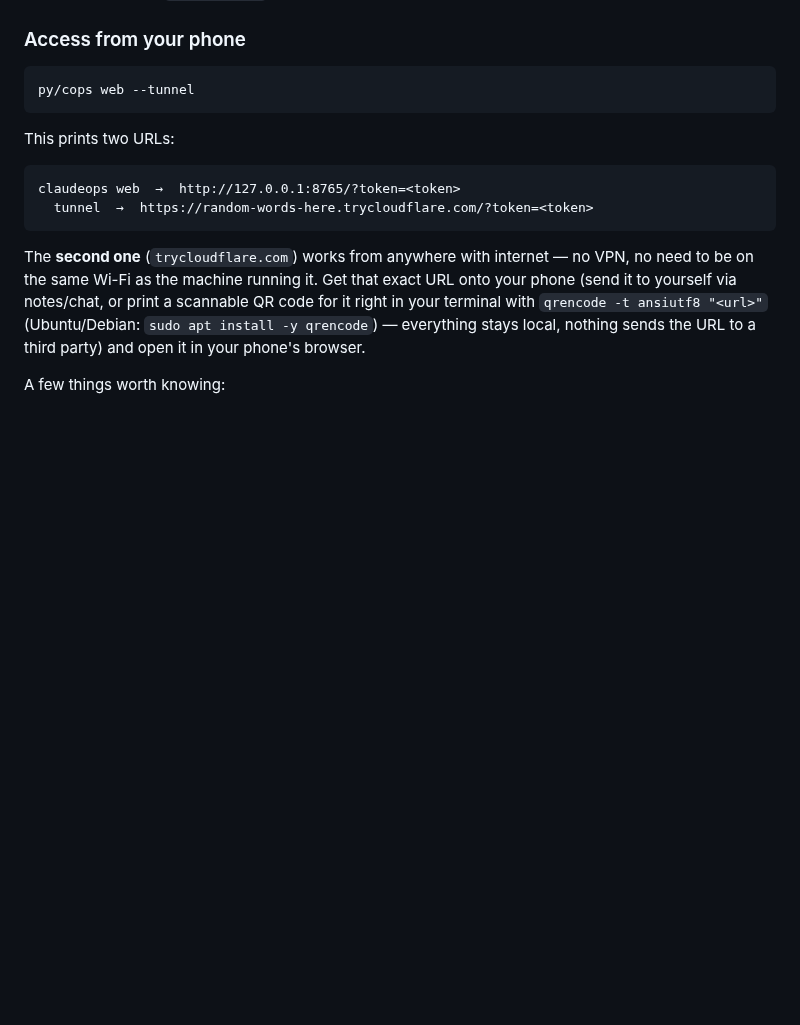
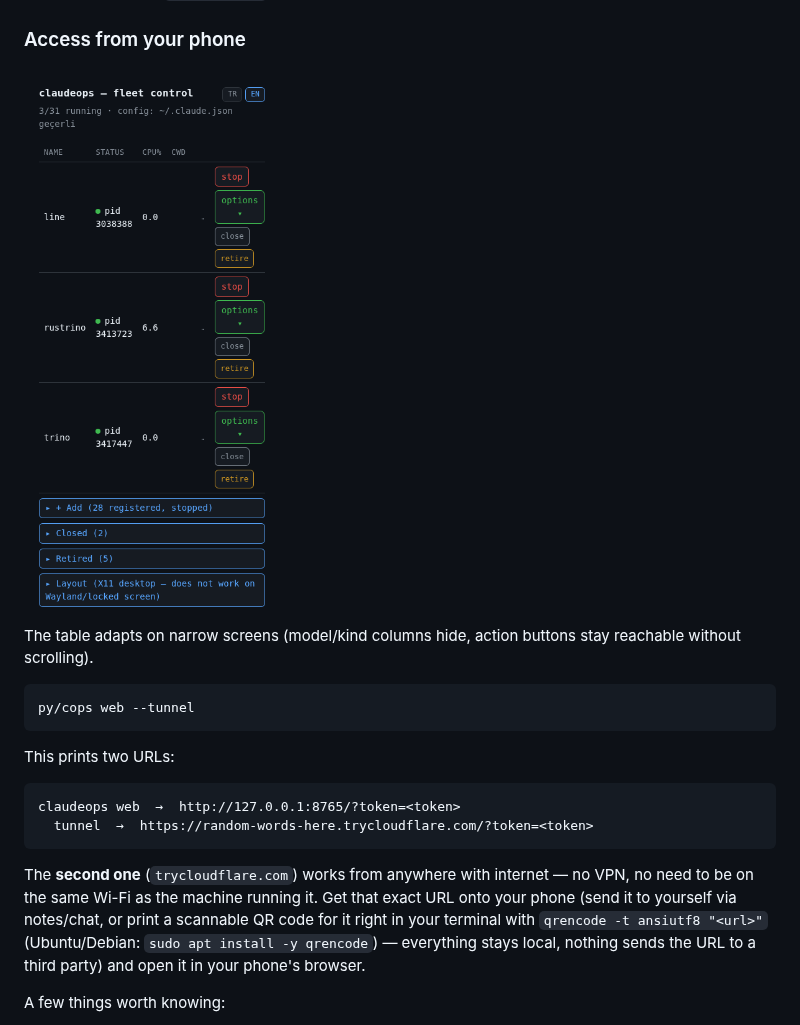
Before and after one commit to mfyuce/claudeops, a Markdown page: py/README.md, the part around the change. GitHub-like rendering; pictures changed too: docs/web-panel-mobile.png (added); blank space fills up the shorter version.

````diff
--- a/py/README.md
+++ b/py/README.md
@@ -50,6 +50,11 @@ The easiest way to use this; everything from the browser:
   `~/.local/bin` if missing, Linux amd64/arm64).
 
 ### Access from your phone
+
+<img src="../docs/web-panel-mobile.png" alt="claudeops web panel on mobile" width="320">
+
+The table adapts on narrow screens (model/kind columns hide, action buttons stay reachable without
+scrolling).
 
 ```bash
 py/cops web --tunnel
````
Also changed, not shown: py/README_TR.md (+5 -0 lines), 1 other file.
